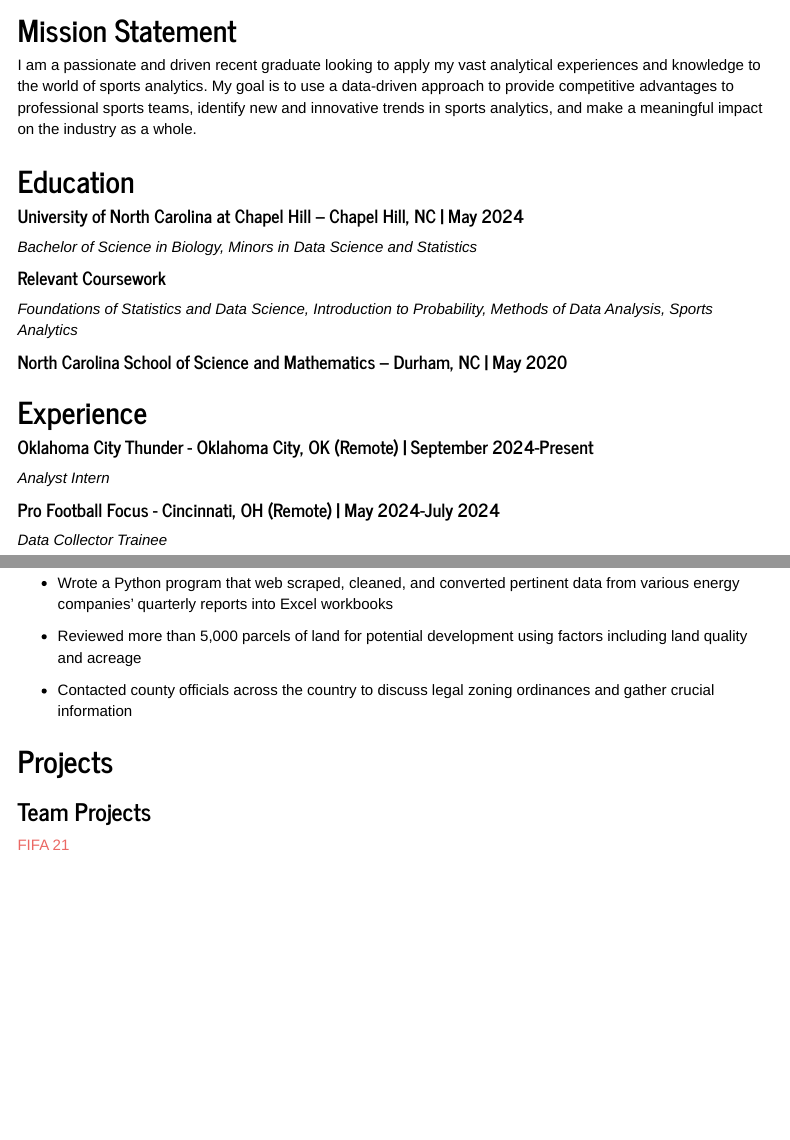
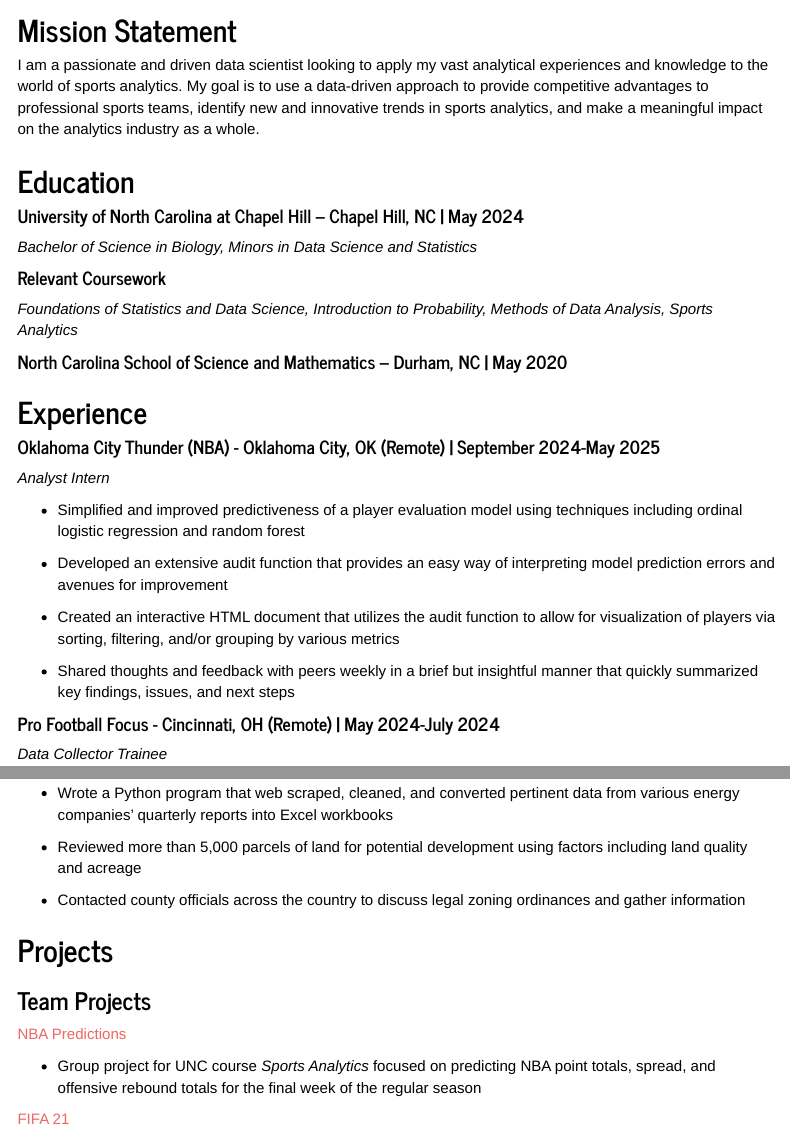
Before and after one commit to zachary-richardson16/personal-website, an R Markdown document (Zachary_Richardson_Website.Rmd): the page in a window 1100 px wide, from 420 px down, and a second part further down, joined at a grey line. Rendered offline with R 4.5, knitr and Pandoc, with nearby package versions; menus at the side of the page are left out.

Commit message:
Added OKC role information, added STOR 538 NBA prediction project
- Updated resume section following completion of OKC internship
- Added link to the GitHub repository for STOR 538 Playoff Round 2 (NBA predictions)

```diff
--- a/Zachary_Richardson_Website.Rmd
+++ b/Zachary_Richardson_Website.Rmd
@@ -49,7 +49,7 @@
 </div>
 
 ## Mission Statement
-I am a passionate and driven recent graduate looking to apply my vast analytical experiences and knowledge to the world of sports analytics. My goal is to use a data-driven approach to provide competitive advantages to professional sports teams, identify new and innovative trends in sports analytics, and make a meaningful impact on the industry as a whole.
+I am a passionate and driven data scientist looking to apply my vast analytical experiences and knowledge to the world of sports analytics. My goal is to use a data-driven approach to provide competitive advantages to professional sports teams, identify new and innovative trends in sports analytics, and make a meaningful impact on the analytics industry as a whole.
 
 
 ## Education
@@ -67,9 +67,22 @@
 
 
 ## Experience
-#### **Oklahoma City Thunder** - Oklahoma City, OK (Remote) | September 2024-Present
+#### **Oklahoma City Thunder (NBA)** - Oklahoma City, OK (Remote) | September 2024-May 2025
 
 *Analyst Intern*
+
+  - Simplified and improved predictiveness of a player evaluation model using techniques including ordinal logistic
+  regression and random forest
+
+  - Developed an extensive audit function that provides an easy way of interpreting model prediction errors and avenues
+  for improvement
+
+  - Created an interactive HTML document that utilizes the audit function to allow for visualization of players via
+  sorting, filtering, and/or grouping by various metrics
+
+  - Shared thoughts and feedback with peers weekly in a brief but insightful manner that quickly summarized key
+  findings, issues, and next steps
+
 
 
 #### **Pro Football Focus** - Cincinnati, OH (Remote) | May 2024-July 2024
@@ -139,13 +152,19 @@
 
   - Reviewed more than 5,000 parcels of land for potential development using factors including land quality and acreage
 
-  - Contacted county officials across the country to discuss legal zoning ordinances and gather crucial information
+  - Contacted county officials across the country to discuss legal zoning ordinances and gather information
 
 
 
 ## Projects
 
 ### Team Projects
+[NBA Predictions](https://github.com/zachary-richardson16/stor538-prediction-project)
+
+  - Group project for UNC course *Sports Analytics* focused on predicting NBA point
+  totals, spread, and offensive rebound totals for the final week of the regular season
+
+
 [FIFA 21](https://github.com/zachary-richardson16/FIFA-Analysis)
 
   - Final project for UNC course *Introduction to Data Science* analyzing data from the video game FIFA 21
```
Also changed, not shown: Zachary_Richardson_Website.html (added).
